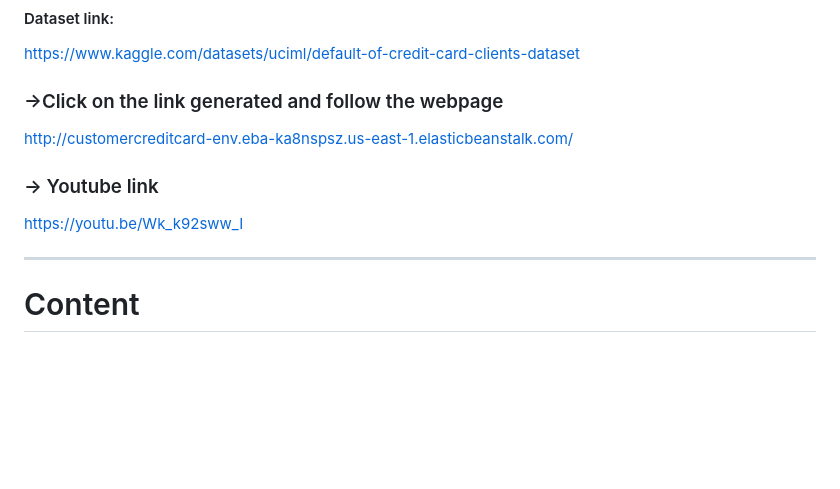
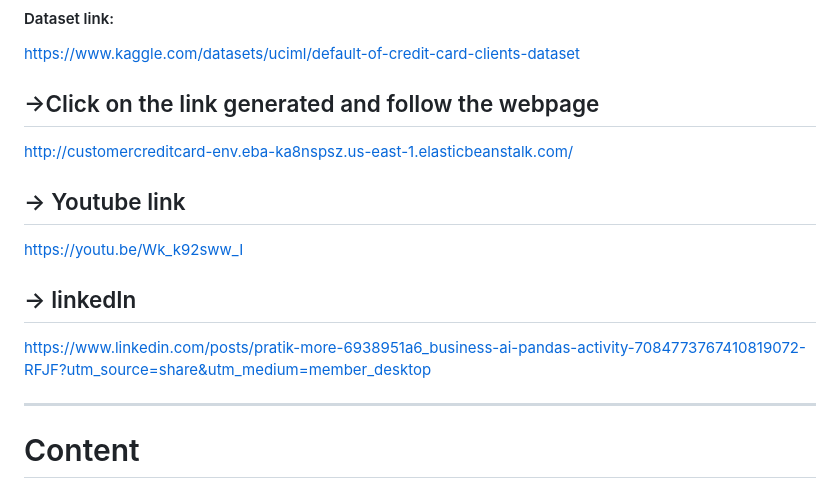
Before and after one commit to Pratik014/Default-credit-card-client, a Markdown page: README.md, the part around the change. GitHub-like rendering; blank space fills up the shorter version.

```diff
--- a/README.md
+++ b/README.md
@@ -21,16 +21,18 @@ default based on credit card owner’s characteristics and payment history.
 https://www.kaggle.com/datasets/uciml/default-of-credit-card-clients-dataset
 
 
-### ->Click on the link generated and follow the webpage
+## ->Click on the link generated and follow the webpage
 
 http://customercreditcard-env.eba-ka8nspsz.us-east-1.elasticbeanstalk.com/
 
 
 
-### -> Youtube link
+## -> Youtube link
 
 https://youtu.be/Wk_k92sww_I
 
+## -> linkedIn
+https://www.linkedin.com/posts/pratik-more-6938951a6_business-ai-pandas-activity-7084773767410819072-RFJF?utm_source=share&utm_medium=member_desktop
 
 
 ----------------------------------------------------------------------------------------------
```
